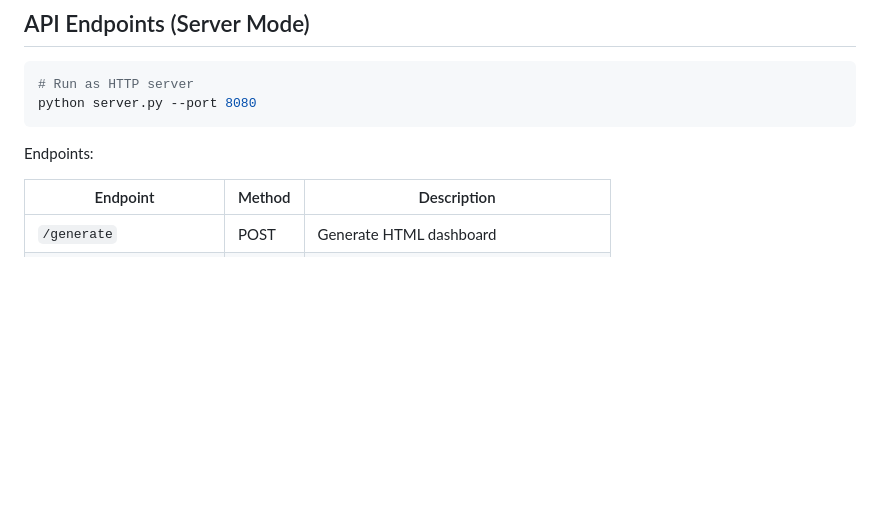
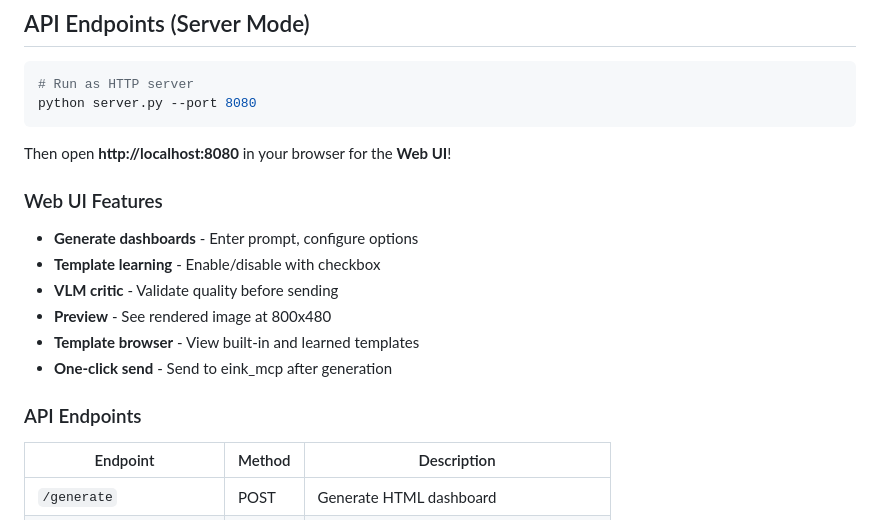
Before and after one commit to Glazkoff/eink-dashboard, a Markdown page: README.md, the part around the change. GitHub-like rendering; blank space fills up the shorter version.

Commit message:
Update README with Web UI documentation

````diff
--- a/README.md
+++ b/README.md
@@ -236,7 +236,18 @@ Learned templates stored in `templates/learned/` with metadata in `output/templa
 python server.py --port 8080
 ```
 
-Endpoints:
+Then open **http://localhost:8080** in your browser for the **Web UI**!
+
+### Web UI Features
+
+- **Generate dashboards** - Enter prompt, configure options
+- **Template learning** - Enable/disable with checkbox
+- **VLM critic** - Validate quality before sending
+- **Preview** - See rendered image at 800x480
+- **Template browser** - View built-in and learned templates
+- **One-click send** - Send to eink_mcp after generation
+
+### API Endpoints
 
 | Endpoint | Method | Description |
 |----------|--------|-------------|
````
